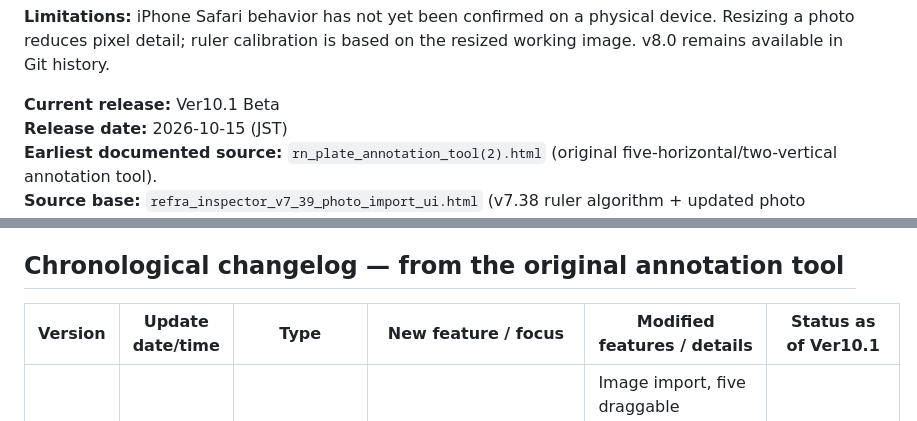
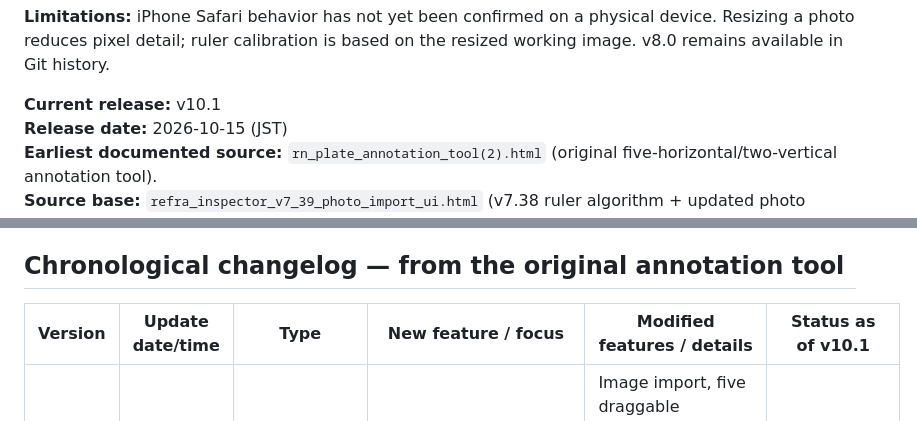
Before and after one commit to Adam1224/refraInspector, a Markdown page: CHANGELOG.md, 2 parts joined by grey strips. Drawn GitHub-style.

```diff
--- a/CHANGELOG.md
+++ b/CHANGELOG.md
@@ -103,7 +103,7 @@
 **Limitations:** iPhone Safari behavior has not yet been confirmed on a physical device. Resizing a photo reduces pixel detail; ruler calibration is based on the resized working image. v8.0 remains available in Git history.
 
 
-**Current release:** Ver10.1 Beta
+**Current release:** v10.1
 **Release date:** 2026-10-15 (JST)
 **Earliest documented source:** `rn_plate_annotation_tool(2).html` (original five-horizontal/two-vertical annotation tool).
 **Source base:** `refra_inspector_v7_39_photo_import_ui.html` (v7.38 ruler algorithm + updated photo import UI).
@@ -120,7 +120,7 @@
 
 ## Chronological changelog — from the original annotation tool
 
-| Version | Update date/time | Type | New feature / focus | Modified features / details | Status as of Ver10.1 |
+| Version | Update date/time | Type | New feature / focus | Modified features / details | Status as of v10.1 |
 |---|---|---|---|---|---|
 | 1.0 | Not recorded | New | Initial RN Plate Line Annotation Tool | Image import, five draggable horizontal / two vertical lines, editable labels, VGG-like JSON export and copy | Historical starting point |
 | 1.x (6H) | Not recorded | Modified | Six-horizontal-line prototype | Expanded the initial five-line layout to six horizontal reference lines | Superseded |
```
Also changed, not shown: other parts of CHANGELOG.md (+10 -10 lines).
